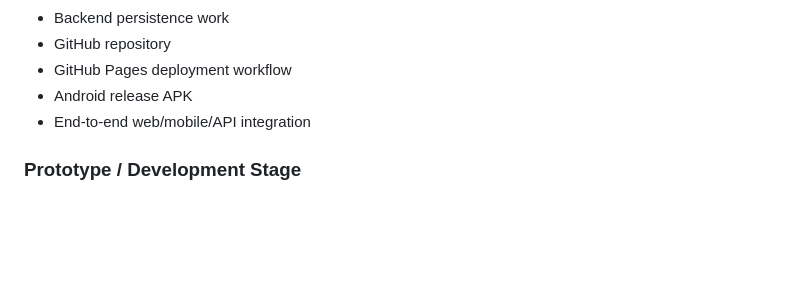
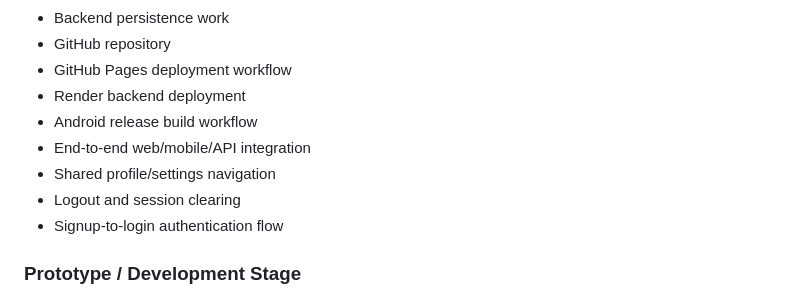
Before and after one commit to manar09-code/leaklens, a Markdown page: README.md, the part around one of its changes. Rendered like a GitHub page; blank space fills up the shorter version.

```diff
--- a/README.md
+++ b/README.md
@@ -714,8 +778,12 @@ The API integration was tested with the web and Flutter flows using the same req
 * Backend persistence work
 * GitHub repository
 * GitHub Pages deployment workflow
-* Android release APK
+* Render backend deployment
+* Android release build workflow
 * End-to-end web/mobile/API integration
+* Shared profile/settings navigation
+* Logout and session clearing
+* Signup-to-login authentication flow
 
 ### Prototype / Development Stage
 
```
Also changed, not shown: other parts of README.md (+64 -0 lines).
